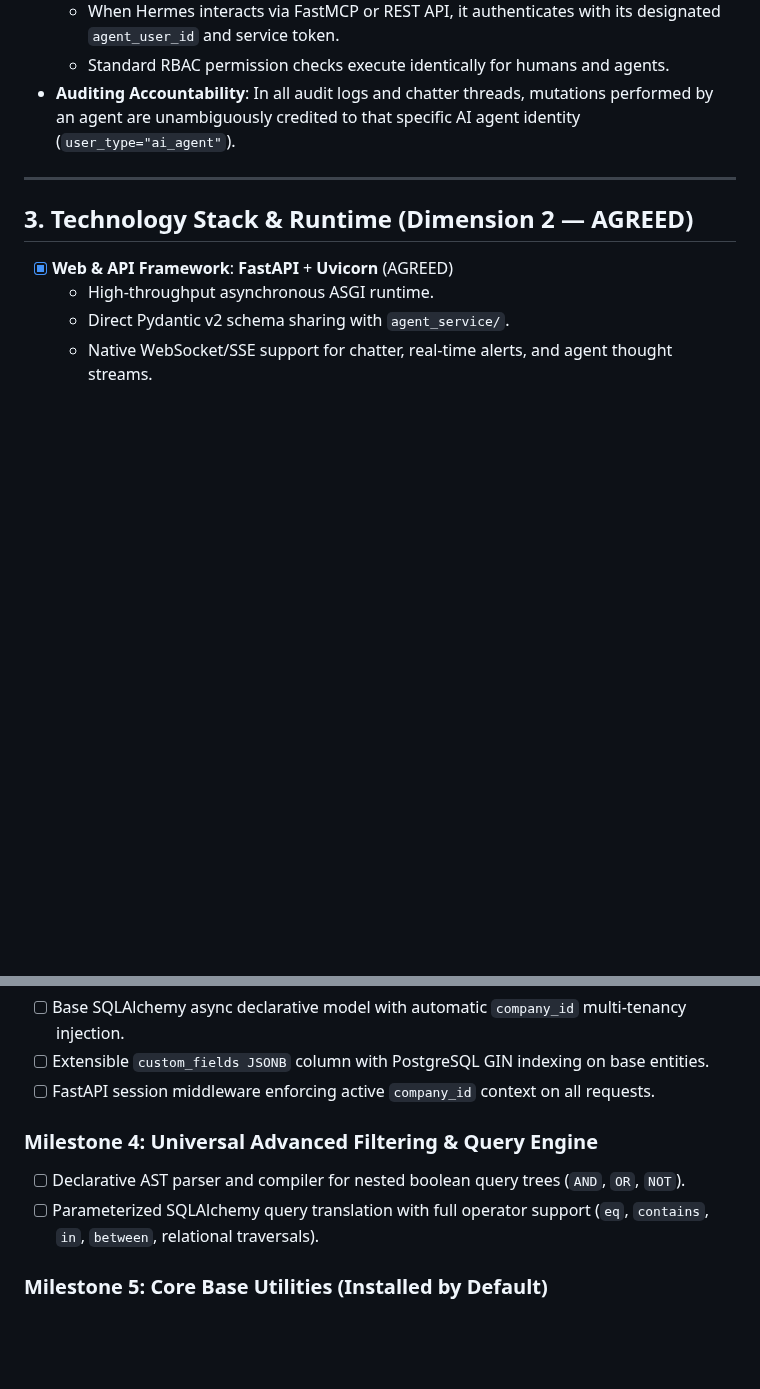
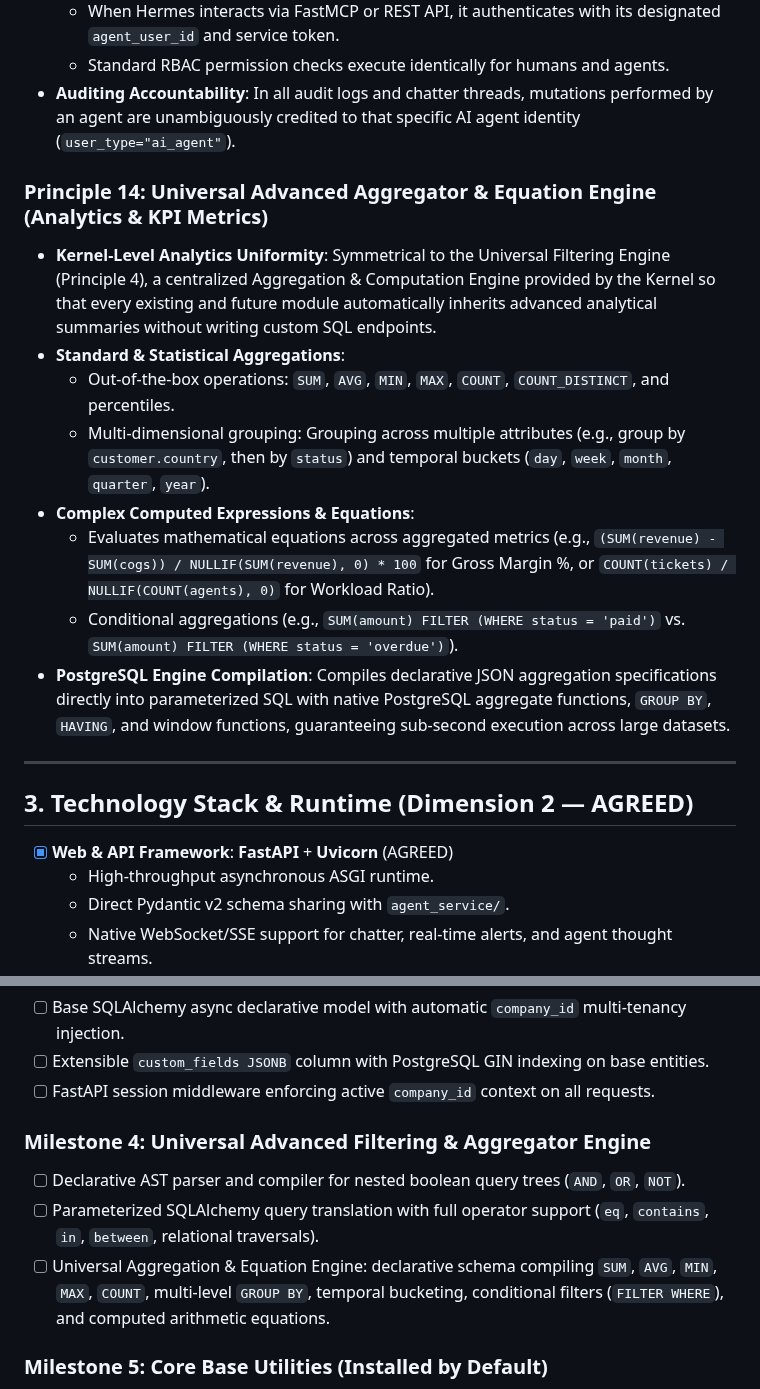
Before and after one commit to devalees/ai_system_template, a Markdown page: docs/plans/backend_architecture_plan.md, 2 parts joined by grey strips. GitHub-like rendering; blank space fills up the shorter version.

Commit message:
docs(plan): add Principle 14 Universal Aggregator and Equation Engine to backend architecture plan

```diff
--- a/docs/plans/backend_architecture_plan.md
+++ b/docs/plans/backend_architecture_plan.md
@@ -106,6 +106,16 @@ The architectural philosophy is anchored by 8 core principles:
   * Standard RBAC permission checks execute identically for humans and agents.
 * **Auditing Accountability**: In all audit logs and chatter threads, mutations performed by an agent are unambiguously credited to that specific AI agent identity (`user_type="ai_agent"`).
 
+### Principle 14: Universal Advanced Aggregator & Equation Engine (Analytics & KPI Metrics)
+* **Kernel-Level Analytics Uniformity**: Symmetrical to the Universal Filtering Engine (Principle 4), a centralized Aggregation & Computation Engine provided by the Kernel so that every existing and future module automatically inherits advanced analytical summaries without writing custom SQL endpoints.
+* **Standard & Statistical Aggregations**:
+  * Out-of-the-box operations: `SUM`, `AVG`, `MIN`, `MAX`, `COUNT`, `COUNT_DISTINCT`, and percentiles.
+  * Multi-dimensional grouping: Grouping across multiple attributes (e.g., group by `customer.country`, then by `status`) and temporal buckets (`day`, `week`, `month`, `quarter`, `year`).
+* **Complex Computed Expressions & Equations**:
+  * Evaluates mathematical equations across aggregated metrics (e.g., `(SUM(revenue) - SUM(cogs)) / NULLIF(SUM(revenue), 0) * 100` for Gross Margin %, or `COUNT(tickets) / NULLIF(COUNT(agents), 0)` for Workload Ratio).
+  * Conditional aggregations (e.g., `SUM(amount) FILTER (WHERE status = 'paid')` vs. `SUM(amount) FILTER (WHERE status = 'overdue')`).
+* **PostgreSQL Engine Compilation**: Compiles declarative JSON aggregation specifications directly into parameterized SQL with native PostgreSQL aggregate functions, `GROUP BY`, `HAVING`, and window functions, guaranteeing sub-second execution across large datasets.
+
 ---
 
 ## 3. Technology Stack & Runtime (Dimension 2 — AGREED)
@@ -209,9 +219,10 @@ All 5 core dimensions have been collaboratively brainstormed and agreed upon:
 - [ ] Extensible `custom_fields JSONB` column with PostgreSQL GIN indexing on base entities.
 - [ ] FastAPI session middleware enforcing active `company_id` context on all requests.
 
-### Milestone 4: Universal Advanced Filtering & Query Engine
+### Milestone 4: Universal Advanced Filtering & Aggregator Engine
 - [ ] Declarative AST parser and compiler for nested boolean query trees (`AND`, `OR`, `NOT`).
 - [ ] Parameterized SQLAlchemy query translation with full operator support (`eq`, `contains`, `in`, `between`, relational traversals).
+- [ ] Universal Aggregation & Equation Engine: declarative schema compiling `SUM`, `AVG`, `MIN`, `MAX`, `COUNT`, multi-level `GROUP BY`, temporal bucketing, conditional filters (`FILTER WHERE`), and computed arithmetic equations.
 
 ### Milestone 5: Core Base Utilities (Installed by Default)
 - [ ] **Identity & Symmetric RBAC**: `User` model with `user_type: "human" | "ai_agent"`, Groups, model-level CRUD permissions, and user-level overrides.
```
Also changed, not shown: docs/plans/active_plan.md (+1 -1 lines).
